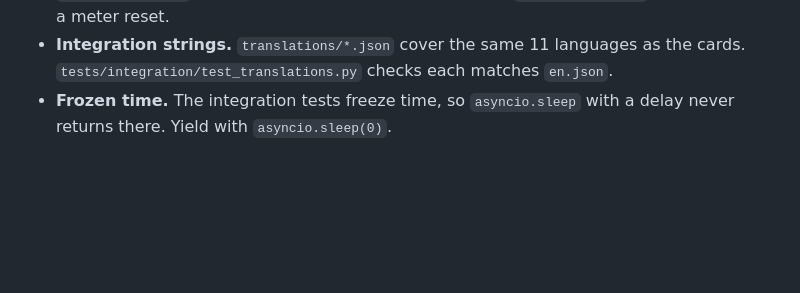
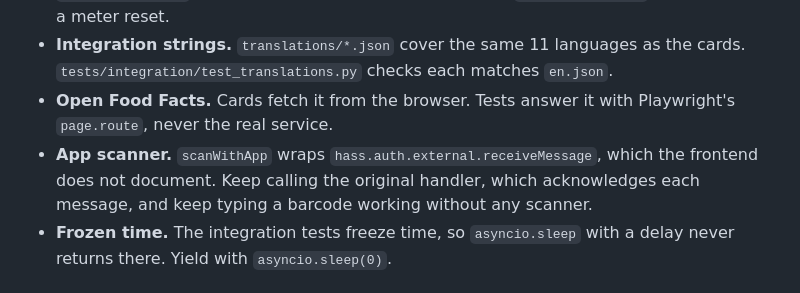
Before and after one commit to matteo-pacini/ZPMyFitnessCards, a Markdown page: AGENTS.md, the part around the change. Rendered like a GitHub page; blank space fills up the shorter version.

```diff
--- a/AGENTS.md
+++ b/AGENTS.md
@@ -53,6 +53,8 @@ CI runs all of these through `nix develop -c`, plus hassfest and the HACS valida
 - **Cleanup.** Tests create nothing outside temporary folders and the throwaway Postgres server, and remove both even when they fail.
 - **Daily totals.** Use `state_class: total` with `last_reset` at local midnight, never `total_increasing`: deleting an entry lowers a total, which `total_increasing` would read as a meter reset.
 - **Integration strings.** `translations/*.json` cover the same 11 languages as the cards. `tests/integration/test_translations.py` checks each matches `en.json`.
+- **Open Food Facts.** Cards fetch it from the browser. Tests answer it with Playwright's `page.route`, never the real service.
+- **App scanner.** `scanWithApp` wraps `hass.auth.external.receiveMessage`, which the frontend does not document. Keep calling the original handler, which acknowledges each message, and keep typing a barcode working without any scanner.
 - **Frozen time.** The integration tests freeze time, so `asyncio.sleep` with a delay never returns there. Yield with `asyncio.sleep(0)`.
 
 ## Style
```
Also changed, not shown: README.md (+13 -1 lines), images/barcode-lookup.png (added), images/food-diary-add.png, 5 other files.
